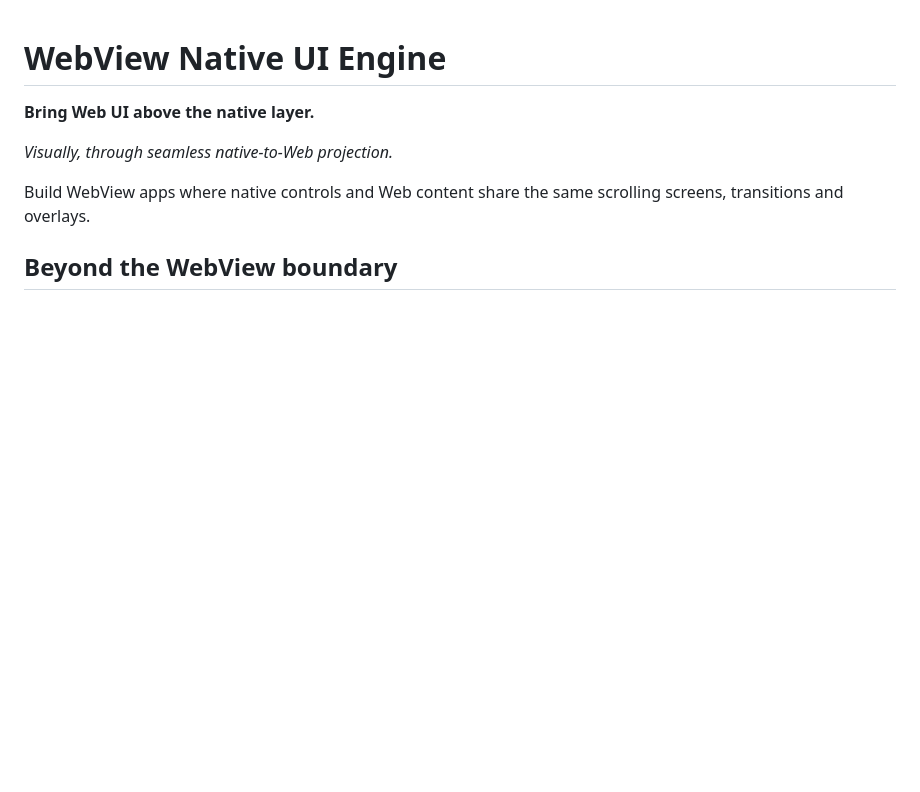
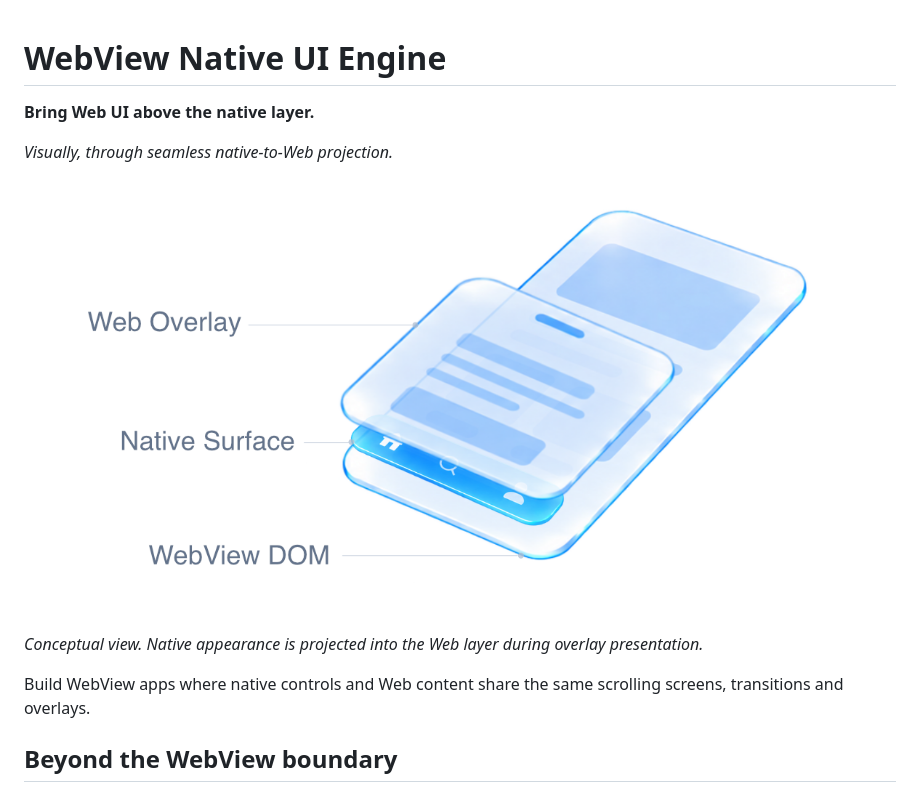
Before and after one commit to webview-native-ui/engine, a Markdown page: README.md, the part around the change. Rendered like a GitHub page; pictures changed too: docs/assets/hero.png (added); blank space fills up the shorter version.

Commit message:
docs: add native and Web projection hero image

```diff
--- a/README.md
+++ b/README.md
@@ -3,6 +3,10 @@
 **Bring Web UI above the native layer.**
 
 _Visually, through seamless native-to-Web projection._
+
+![Conceptual view of a Web overlay above a native surface and WebView content](docs/assets/hero.png)
+
+_Conceptual view. Native appearance is projected into the Web layer during overlay presentation._
 
 Build WebView apps where native controls and Web content share the same scrolling screens, transitions and overlays.
 
```
